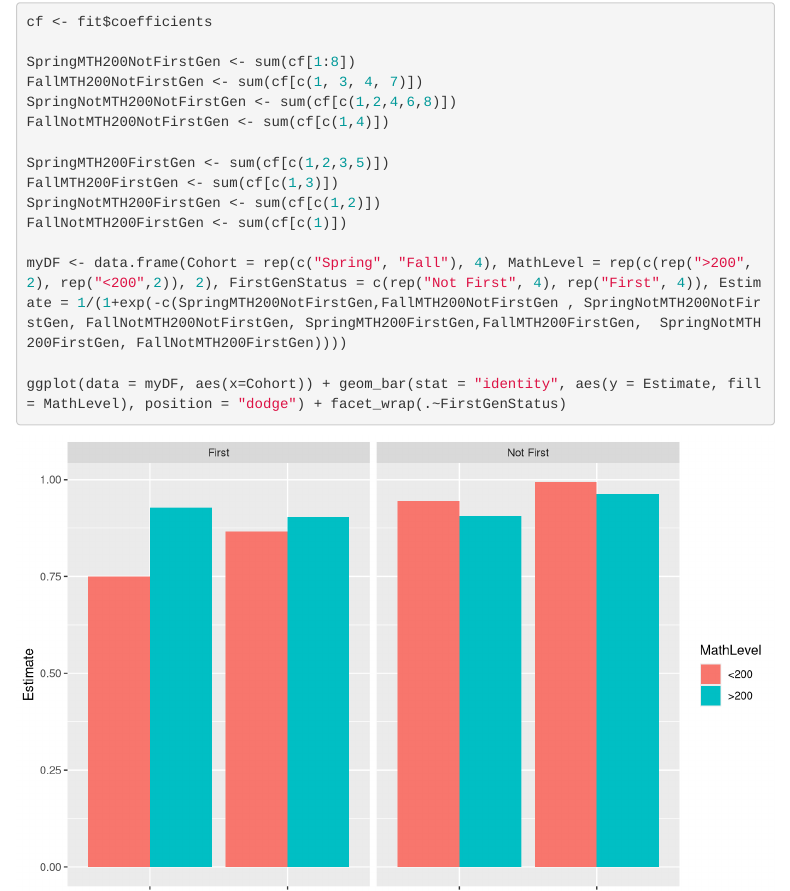
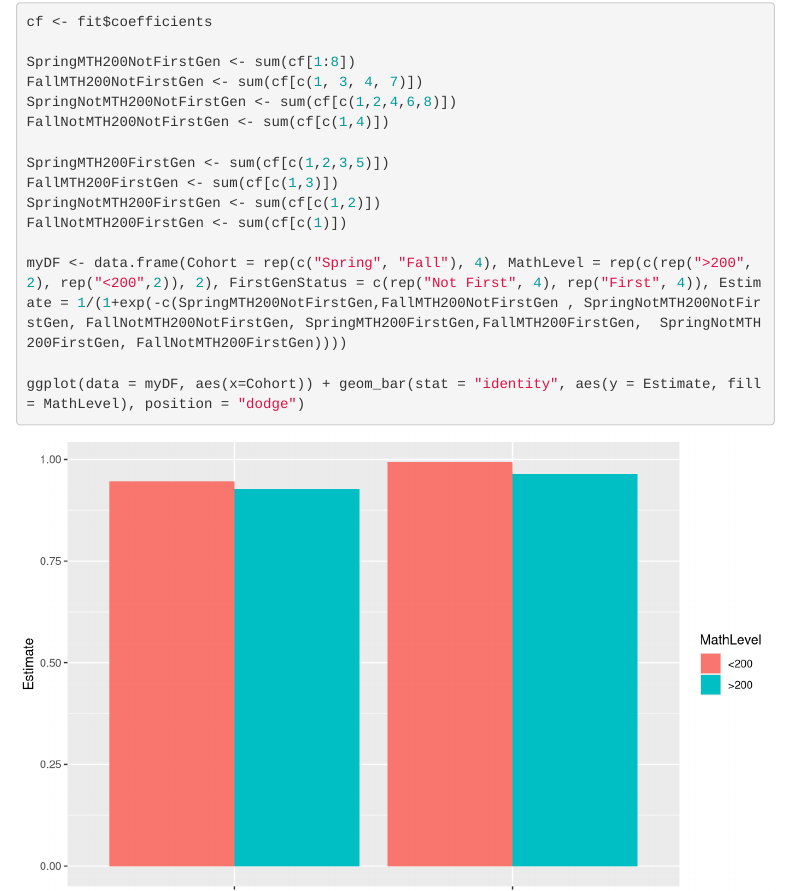
Before and after one commit to jbpost2/QLGN311, an R Markdown document (Analysis/GN311_updated.Rmd): the page in a window 1100 px wide, from 9650 px down. Rendered offline with R 4.5, knitr and Pandoc, with nearby package versions; menus at the side of the page are left out.

Commit message:
Quick update

````diff
--- a/Analysis/GN311_updated.Rmd
+++ b/Analysis/GN311_updated.Rmd
@@ -465,5 +465,5 @@ FallNotMTH200FirstGen <- sum(cf[c(1)])
 
 myDF <- data.frame(Cohort = rep(c("Spring", "Fall"), 4), MathLevel = rep(c(rep(">200", 2), rep("<200",2)), 2), FirstGenStatus = c(rep("Not First", 4), rep("First", 4)), Estimate = 1/(1+exp(-c(SpringMTH200NotFirstGen,FallMTH200NotFirstGen , SpringNotMTH200NotFirstGen, FallNotMTH200NotFirstGen, SpringMTH200FirstGen,FallMTH200FirstGen,  SpringNotMTH200FirstGen, FallNotMTH200FirstGen))))
 
-ggplot(data = myDF, aes(x=Cohort)) + geom_bar(stat = "identity", aes(y = Estimate, fill = MathLevel), position = "dodge") + facet_wrap(.~FirstGenStatus)
+ggplot(data = myDF, aes(x=Cohort)) + geom_bar(stat = "identity", aes(y = Estimate, fill = MathLevel), position = "dodge")
 ```
````
Also changed, not shown: MathCohort.png (added).
